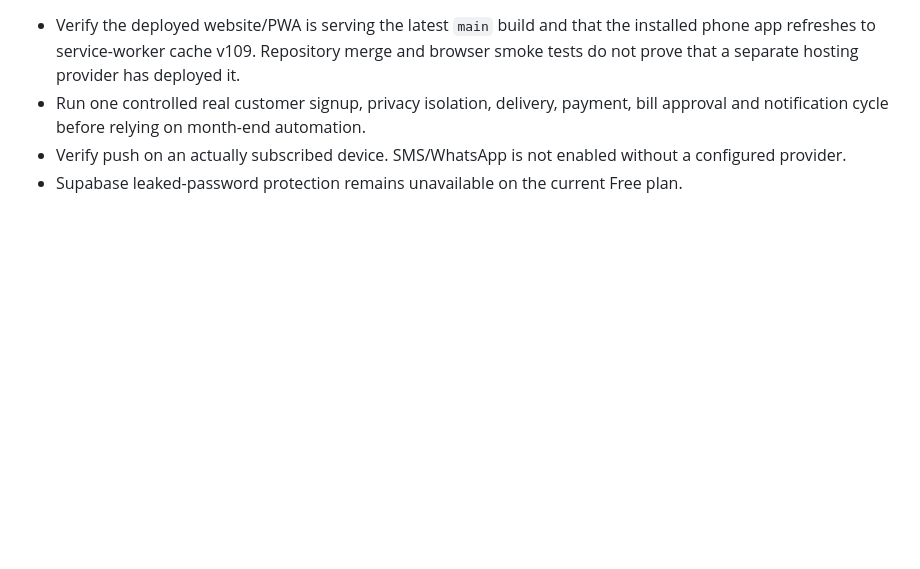
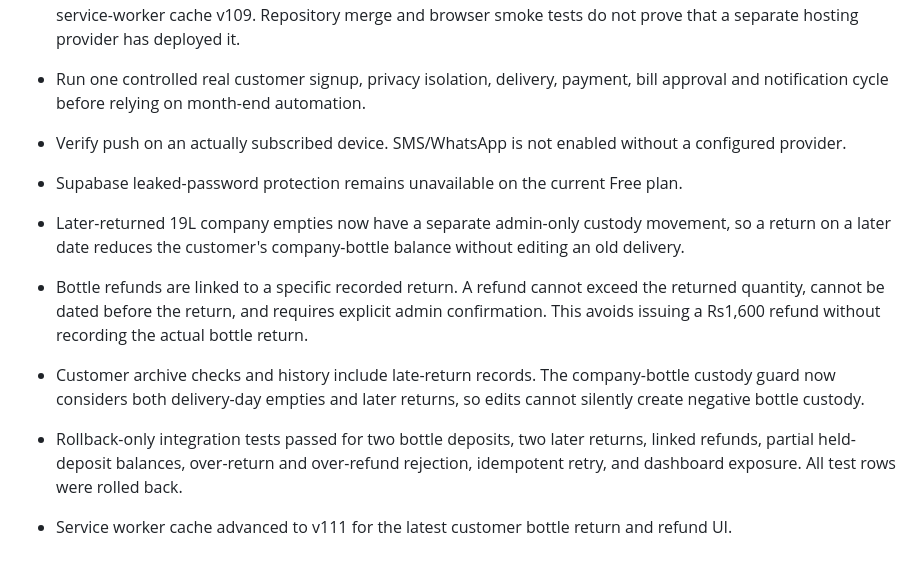
Before and after one commit to taqi53056/mughals-pure-water, a Markdown page: RELEASE_READINESS_20261113.md, the part around the change. GitHub-like rendering; blank space fills up the shorter version.

Commit message:
Document verified late company bottle return and refund linkage

```diff
--- a/RELEASE_READINESS_20261113.md
+++ b/RELEASE_READINESS_20261113.md
@@ -82,3 +82,9 @@
 - Run one controlled real customer signup, privacy isolation, delivery, payment, bill approval and notification cycle before relying on month-end automation.
 - Verify push on an actually subscribed device. SMS/WhatsApp is not enabled without a configured provider.
 - Supabase leaked-password protection remains unavailable on the current Free plan.
+
+- Later-returned 19L company empties now have a separate admin-only custody movement, so a return on a later date reduces the customer's company-bottle balance without editing an old delivery.
+- Bottle refunds are linked to a specific recorded return. A refund cannot exceed the returned quantity, cannot be dated before the return, and requires explicit admin confirmation. This avoids issuing a Rs1,600 refund without recording the actual bottle return.
+- Customer archive checks and history include late-return records. The company-bottle custody guard now considers both delivery-day empties and later returns, so edits cannot silently create negative bottle custody.
+- Rollback-only integration tests passed for two bottle deposits, two later returns, linked refunds, partial held-deposit balances, over-return and over-refund rejection, idempotent retry, and dashboard exposure. All test rows were rolled back.
+- Service worker cache advanced to v111 for the latest customer bottle return and refund UI.
```
